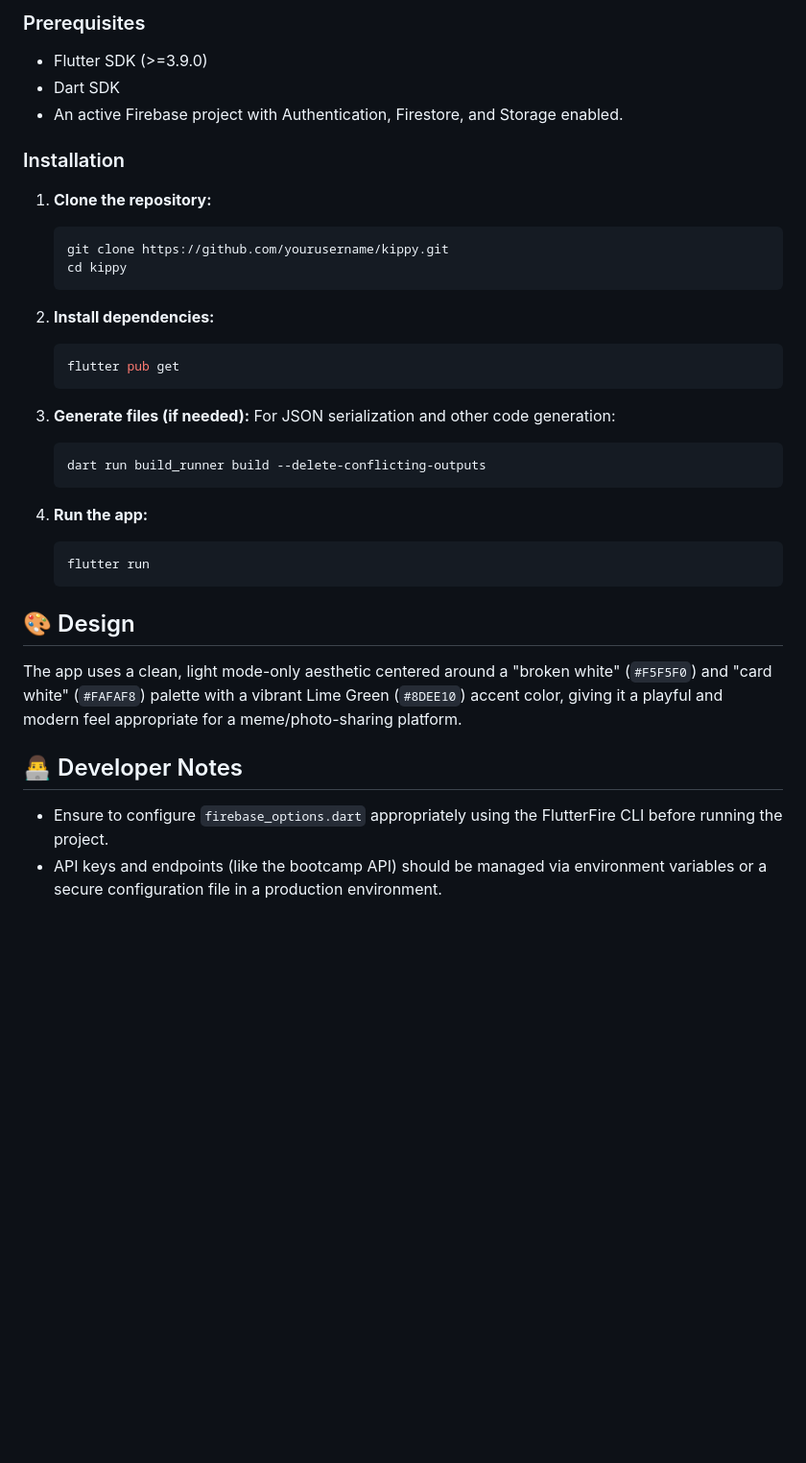
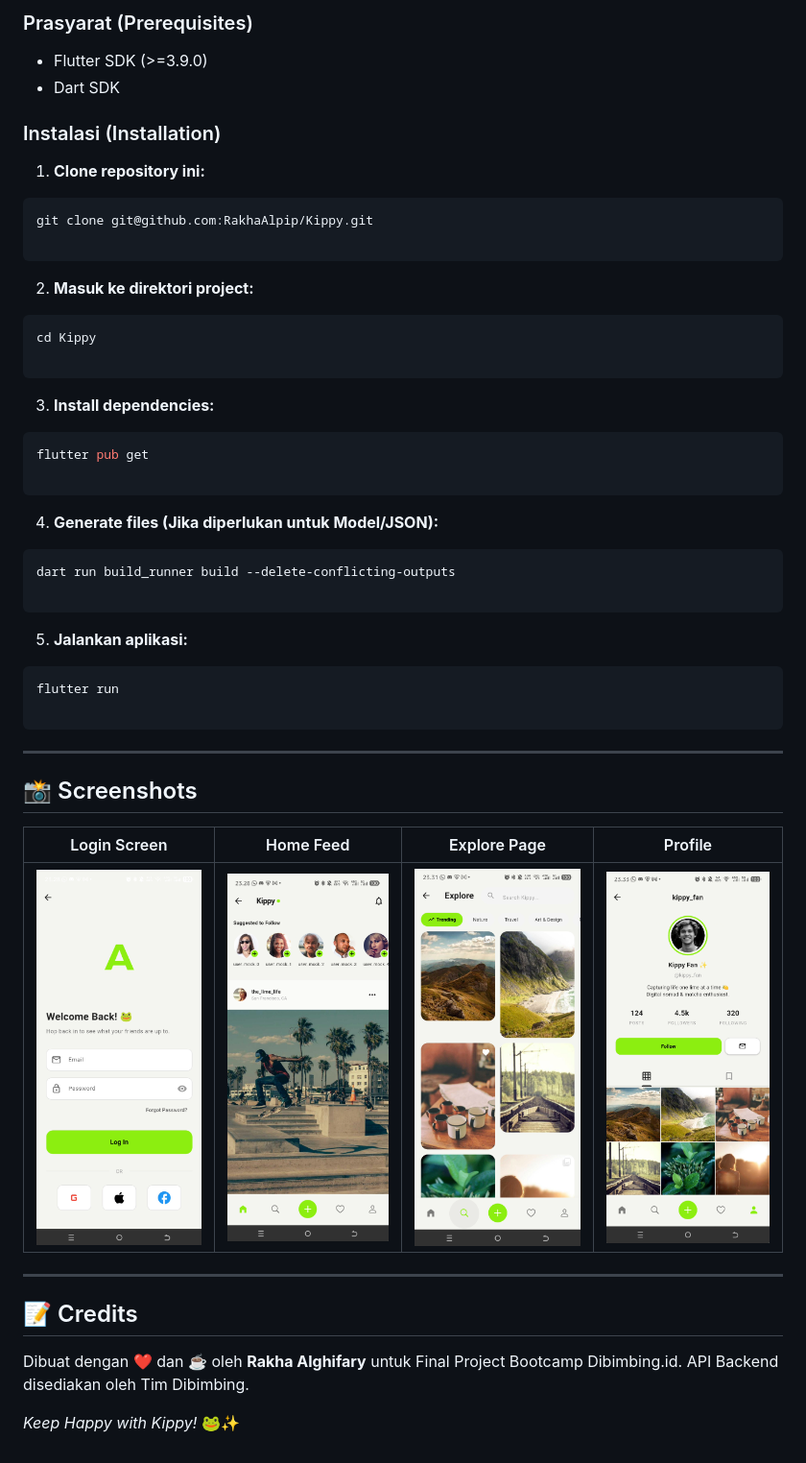
Before and after one commit to RakhaAlpip/Kippy, a Markdown page: README.md, the part around one of its changes. Shown at 96% size. Drawn GitHub-style; blank space fills up the shorter version.

Commit message:
Revise README for Kippy app branding and details
Updated README to reflect new app name and features.

````diff
--- a/README.md
+++ b/README.md
@@ -64,38 +72,61 @@ lib/
 
-### Prerequisites
-*   Flutter SDK (>=3.9.0)
-*   Dart SDK
-*   An active Firebase project with Authentication, Firestore, and Storage enabled.
+### Prasyarat (Prerequisites)
 
-### Installation
+* Flutter SDK (>=3.9.0)
+* Dart SDK
 
-1.  **Clone the repository:**
-    ```bash
-    git clone https://github.com/yourusername/kippy.git
-    cd kippy
-    ```
+### Instalasi (Installation)
 
-2.  **Install dependencies:**
-    ```bash
-    flutter pub get
-    ```
+1. **Clone repository ini:**
+```bash
+git clone git@github.com:RakhaAlpip/Kippy.git
 
-3.  **Generate files (if needed):**
-    For JSON serialization and other code generation:
-    ```bash
-    dart run build_runner build --delete-conflicting-outputs
-    ```
+```
 
-4.  **Run the app:**
-    ```bash
-    flutter run
-    ```
 
-## 🎨 Design
+2. **Masuk ke direktori project:**
+```bash
+cd Kippy
 
-The app uses a clean, light mode-only aesthetic centered around a "broken white" (`#F5F5F0`) and "card white" (`#FAFAF8`) palette with a vibrant Lime Green (`#8DEE10`) accent color, giving it a playful and modern feel appropriate for a meme/photo-sharing platform.
+```
 
-## 👨‍💻 Developer Notes
 
-*   Ensure to configure `firebase_options.dart` appropriately using the FlutterFire CLI before running the project.
-*   API keys and endpoints (like the bootcamp API) should be managed via environment variables or a secure configuration file in a production environment.
+3. **Install dependencies:**
+```bash
+flutter pub get
+
+```
+
+
+4. **Generate files (Jika diperlukan untuk Model/JSON):**
+```bash
+dart run build_runner build --delete-conflicting-outputs
+
+```
+
+
+5. **Jalankan aplikasi:**
+```bash
+flutter run
+
+```
+
+
+
+---
+
+## 📸 Screenshots
+
+| Login Screen | Home Feed | Explore Page | Profile |
+| --- | --- | --- | --- |
+| *<img src=assets/Screenshot/login.png>* | *<img src=assets/Screenshot/home.png>* | *<img src=assets/Screenshot/explore.png>* | *<img src=assets/Screenshot/profile.png>* |
+
+
+---
+
+## 📝 Credits
+
+Dibuat dengan ❤️ dan ☕ oleh **Rakha Alghifary** untuk Final Project Bootcamp Dibimbing.id.
+API Backend disediakan oleh Tim Dibimbing.
+
+*Keep Happy with Kippy!* 🐸✨
````
Also changed, not shown: other parts of README.md (+55 -47 lines).
